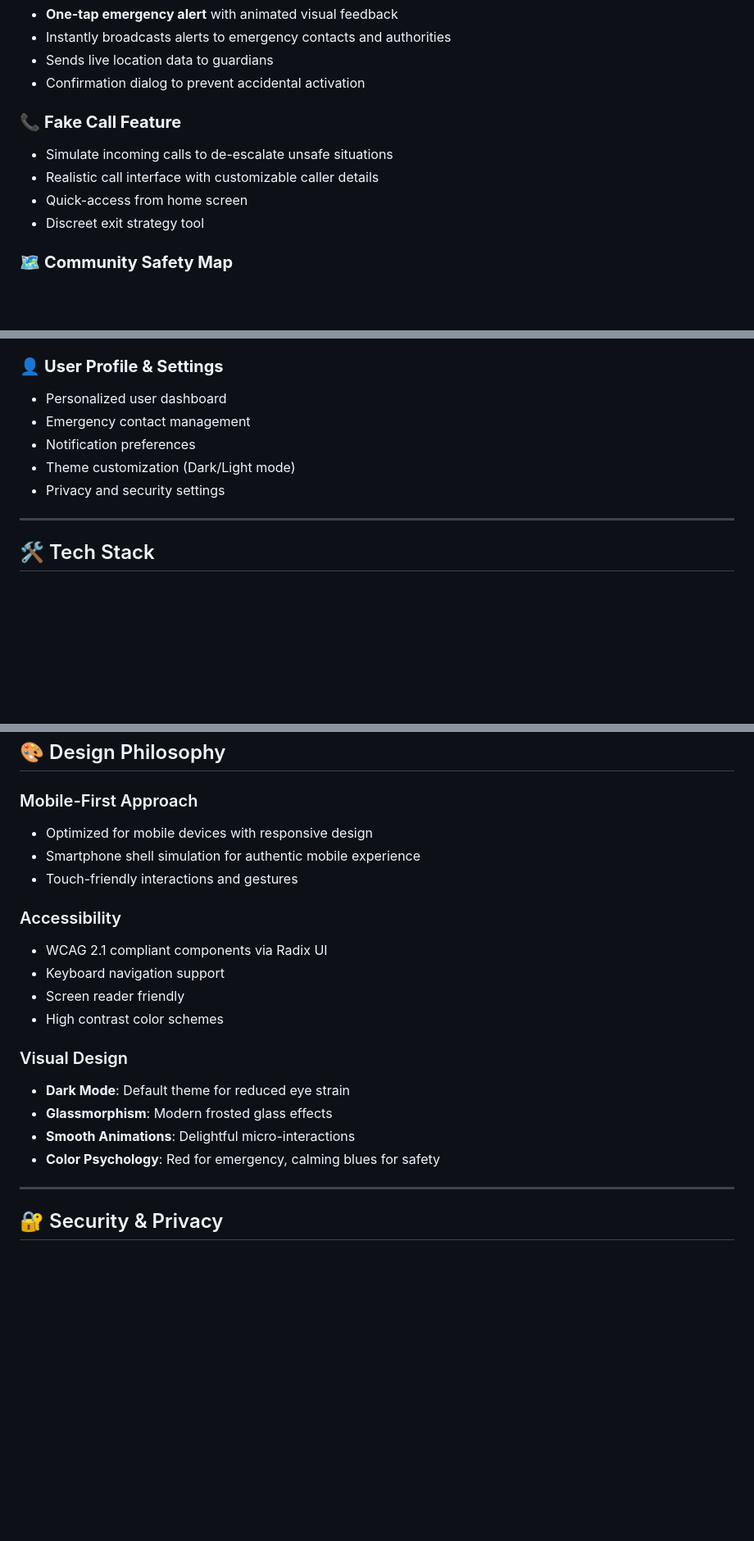
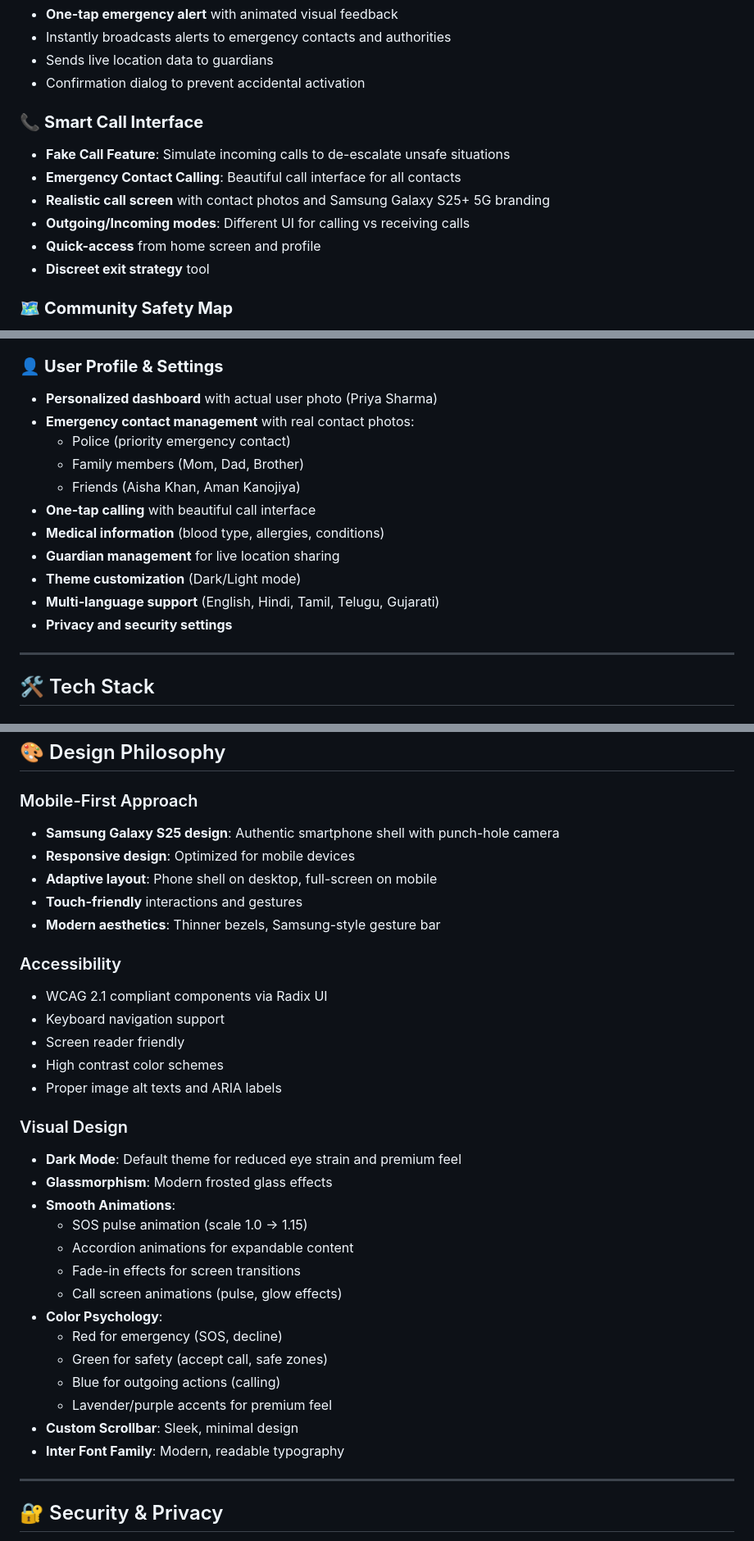
Before and after one commit to codedbyamankanojiya/Nirbhaya, a Markdown page: README.md, 3 parts joined by grey strips. Shown at 82% size. GitHub-like rendering; blank space fills up the shorter version.

```diff
--- a/README.md
+++ b/README.md
@@ -36,11 +36,13 @@ To empower women with technology-driven safety tools that provide peace of mind,
 - Sends live location data to guardians
 - Confirmation dialog to prevent accidental activation
 
-### 📞 **Fake Call Feature**
-- Simulate incoming calls to de-escalate unsafe situations
-- Realistic call interface with customizable caller details
-- Quick-access from home screen
-- Discreet exit strategy tool
+### 📞 **Smart Call Interface**
+- **Fake Call Feature**: Simulate incoming calls to de-escalate unsafe situations
+- **Emergency Contact Calling**: Beautiful call interface for all contacts
+- **Realistic call screen** with contact photos and Samsung Galaxy S25+ 5G branding
+- **Outgoing/Incoming modes**: Different UI for calling vs receiving calls
+- **Quick-access** from home screen and profile
+- **Discreet exit strategy** tool
 
 ### 🗺️ **Community Safety Map**
 - **AI-generated crime heatmaps** showing high-risk areas
@@ -72,11 +74,17 @@ To empower women with technology-driven safety tools that provide peace of mind,
 - Educational content for awareness
 
 ### 👤 **User Profile & Settings**
-- Personalized user dashboard
-- Emergency contact management
-- Notification preferences
-- Theme customization (Dark/Light mode)
-- Privacy and security settings
+- **Personalized dashboard** with actual user photo (Priya Sharma)
+- **Emergency contact management** with real contact photos:
+  - Police (priority emergency contact)
+  - Family members (Mom, Dad, Brother)
+  - Friends (Aisha Khan, Aman Kanojiya)
+- **One-tap calling** with beautiful call interface
+- **Medical information** (blood type, allergies, conditions)
+- **Guardian management** for live location sharing
+- **Theme customization** (Dark/Light mode)
+- **Multi-language support** (English, Hindi, Tamil, Telugu, Gujarati)
+- **Privacy and security settings**
 
 ---
 
@@ -323,21 +331,34 @@ User Input → Screen Component → AI Flow (Server) → Genkit → Gemini AI
 ## 🎨 Design Philosophy
 
 ### Mobile-First Approach
-- Optimized for mobile devices with responsive design
-- Smartphone shell simulation for authentic mobile experience
-- Touch-friendly interactions and gestures
+- **Samsung Galaxy S25 design**: Authentic smartphone shell with punch-hole camera
+- **Responsive design**: Optimized for mobile devices
+- **Adaptive layout**: Phone shell on desktop, full-screen on mobile
+- **Touch-friendly** interactions and gestures
+- **Modern aesthetics**: Thinner bezels, Samsung-style gesture bar
 
 ### Accessibility
 - WCAG 2.1 compliant components via Radix UI
 - Keyboard navigation support
 - Screen reader friendly
 - High contrast color schemes
+- Proper image alt texts and ARIA labels
 
 ### Visual Design
-- **Dark Mode**: Default theme for reduced eye strain
+- **Dark Mode**: Default theme for reduced eye strain and premium feel
 - **Glassmorphism**: Modern frosted glass effects
-- **Smooth Animations**: Delightful micro-interactions
-- **Color Psychology**: Red for emergency, calming blues for safety
+- **Smooth Animations**:
+  - SOS pulse animation (scale 1.0 → 1.15)
+  - Accordion animations for expandable content
+  - Fade-in effects for screen transitions
+  - Call screen animations (pulse, glow effects)
+- **Color Psychology**:
+  - Red for emergency (SOS, decline)
+  - Green for safety (accept call, safe zones)
+  - Blue for outgoing actions (calling)
+  - Lavender/purple accents for premium feel
+- **Custom Scrollbar**: Sleek, minimal design
+- **Inter Font Family**: Modern, readable typography
 
 ---
 
```
